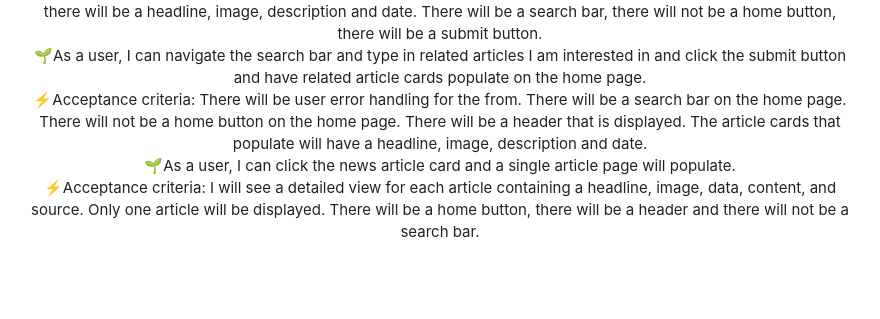
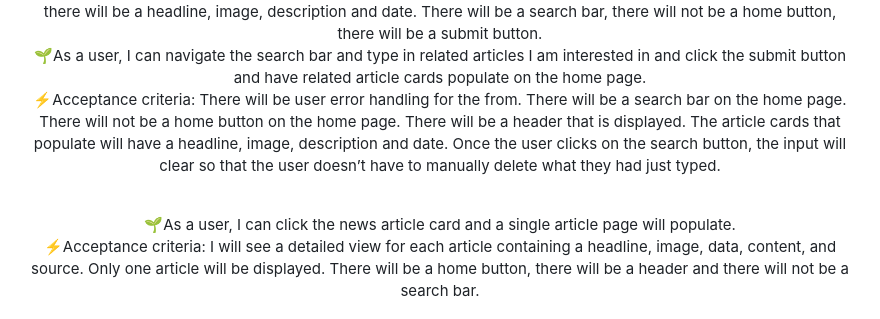
Before and after one commit to Nicolelam8891/newsreader, a Markdown page: newsreader/README.md, the part around the change. Drawn GitHub-style; folded sections open; blank space fills up the shorter version.

```diff
--- a/newsreader/README.md
+++ b/newsreader/README.md
@@ -49,7 +49,8 @@ For each article card, there will be a headline, image, description and date. Th
 
 🌱As a user, I can navigate the search bar and type in related articles I am interested in and click the submit button and have related article cards populate on the home page.
 <br></br>
-⚡Acceptance criteria: There will be user error handling for the from. There will be a search bar on the home page. There will not be a home button on the home page. There will be a header that is displayed. The article cards that populate will have a headline, image, description and date.
+⚡Acceptance criteria: There will be user error handling for the from. There will be a search bar on the home page. There will not be a home button on the home page. There will be a header that is displayed. The article cards that populate will have a headline, image, description and date. Once the user clicks on the search button, the input will clear so that the user doesn’t have to manually delete what they had just typed.
+
 <br></br>
 🌱As a user, I can click the news article card and a single article page will populate.
 <br></br>
```
